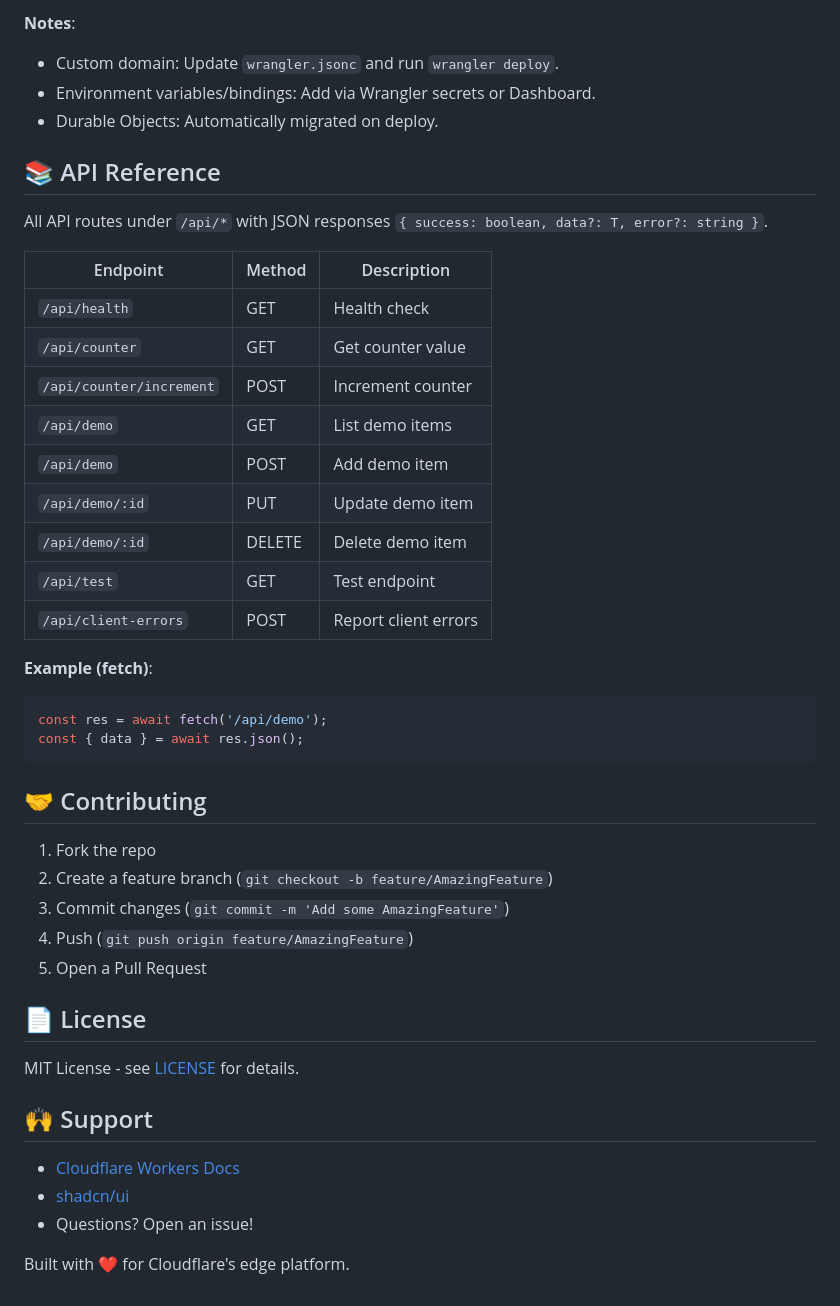
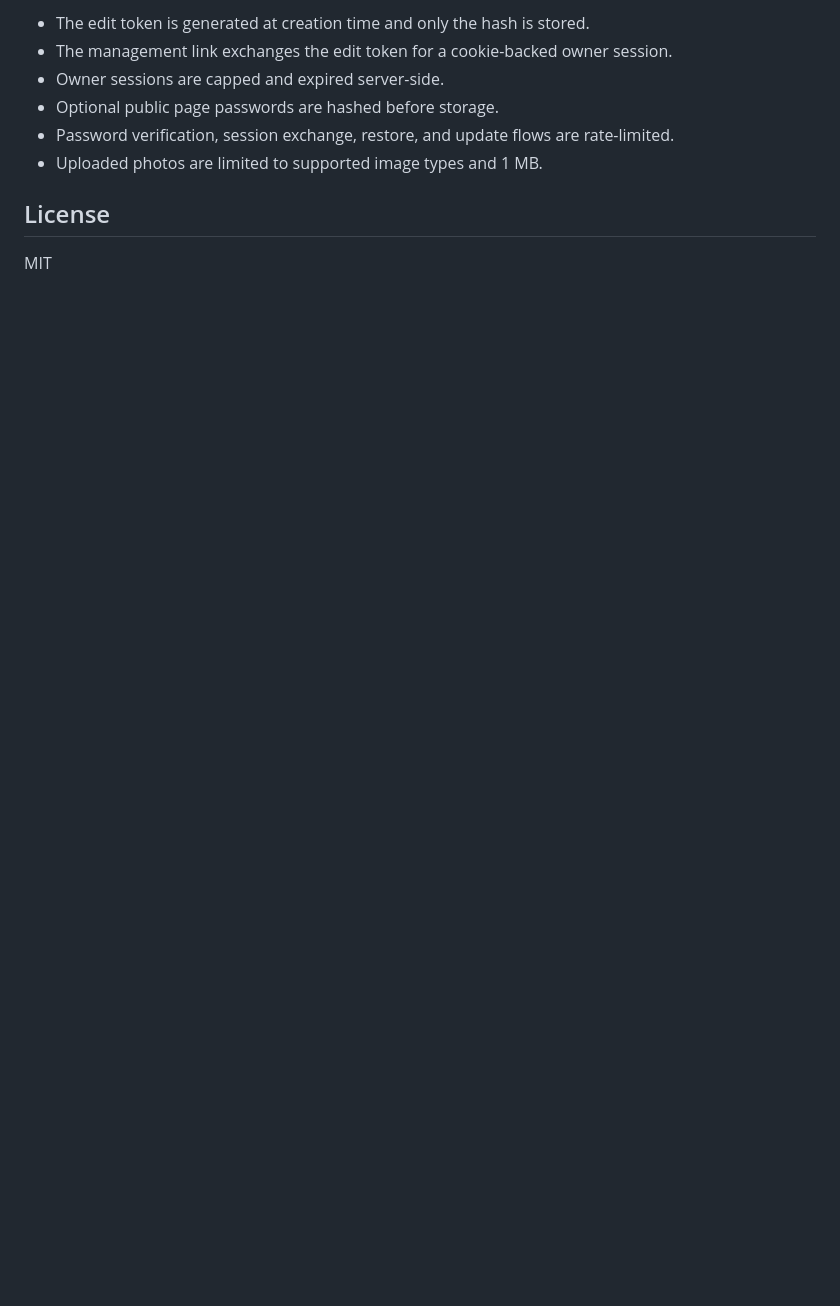
Before and after one commit to sthoms12/meetingme-page, a Markdown page: README.md, the part around one of its changes. Drawn GitHub-style; blank space fills up the shorter version.

````diff
--- a/README.md
+++ b/README.md
@@ -76,47 +145,11 @@ Or use the [Cloudflare Dashboard](https://dash.cloudflare.com/) to deploy direct
 
-**Notes**:
-- Custom domain: Update `wrangler.jsonc` and run `wrangler deploy`.
-- Environment variables/bindings: Add via Wrangler secrets or Dashboard.
-- Durable Objects: Automatically migrated on deploy.
+- The edit token is generated at creation time and only the hash is stored.
+- The management link exchanges the edit token for a cookie-backed owner session.
+- Owner sessions are capped and expired server-side.
+- Optional public page passwords are hashed before storage.
+- Password verification, session exchange, restore, and update flows are rate-limited.
+- Uploaded photos are limited to supported image types and 1 MB.
 
-## 📚 API Reference
+## License
 
-All API routes under `/api/*` with JSON responses `{ success: boolean, data?: T, error?: string }`.
-
-| Endpoint | Method | Description |
-|----------|--------|-------------|
-| `/api/health` | GET | Health check |
-| `/api/counter` | GET | Get counter value |
-| `/api/counter/increment` | POST | Increment counter |
-| `/api/demo` | GET | List demo items |
-| `/api/demo` | POST | Add demo item |
-| `/api/demo/:id` | PUT | Update demo item |
-| `/api/demo/:id` | DELETE | Delete demo item |
-| `/api/test` | GET | Test endpoint |
-| `/api/client-errors` | POST | Report client errors |
-
-**Example (fetch)**:
-```ts
-const res = await fetch('/api/demo');
-const { data } = await res.json();
-```
-
-## 🤝 Contributing
-
-1. Fork the repo
-2. Create a feature branch (`git checkout -b feature/AmazingFeature`)
-3. Commit changes (`git commit -m 'Add some AmazingFeature'`)
-4. Push (`git push origin feature/AmazingFeature`)
-5. Open a Pull Request
-
-## 📄 License
-
-MIT License - see [LICENSE](LICENSE) for details.
-
-## 🙌 Support
-
-- [Cloudflare Workers Docs](https://developers.cloudflare.com/workers/)
-- [shadcn/ui](https://ui.shadcn.com/)
-- Questions? Open an issue!
-
-Built with ❤️ for Cloudflare's edge platform.
+MIT
````
Also changed, not shown: other parts of README.md (+115 -46 lines).
